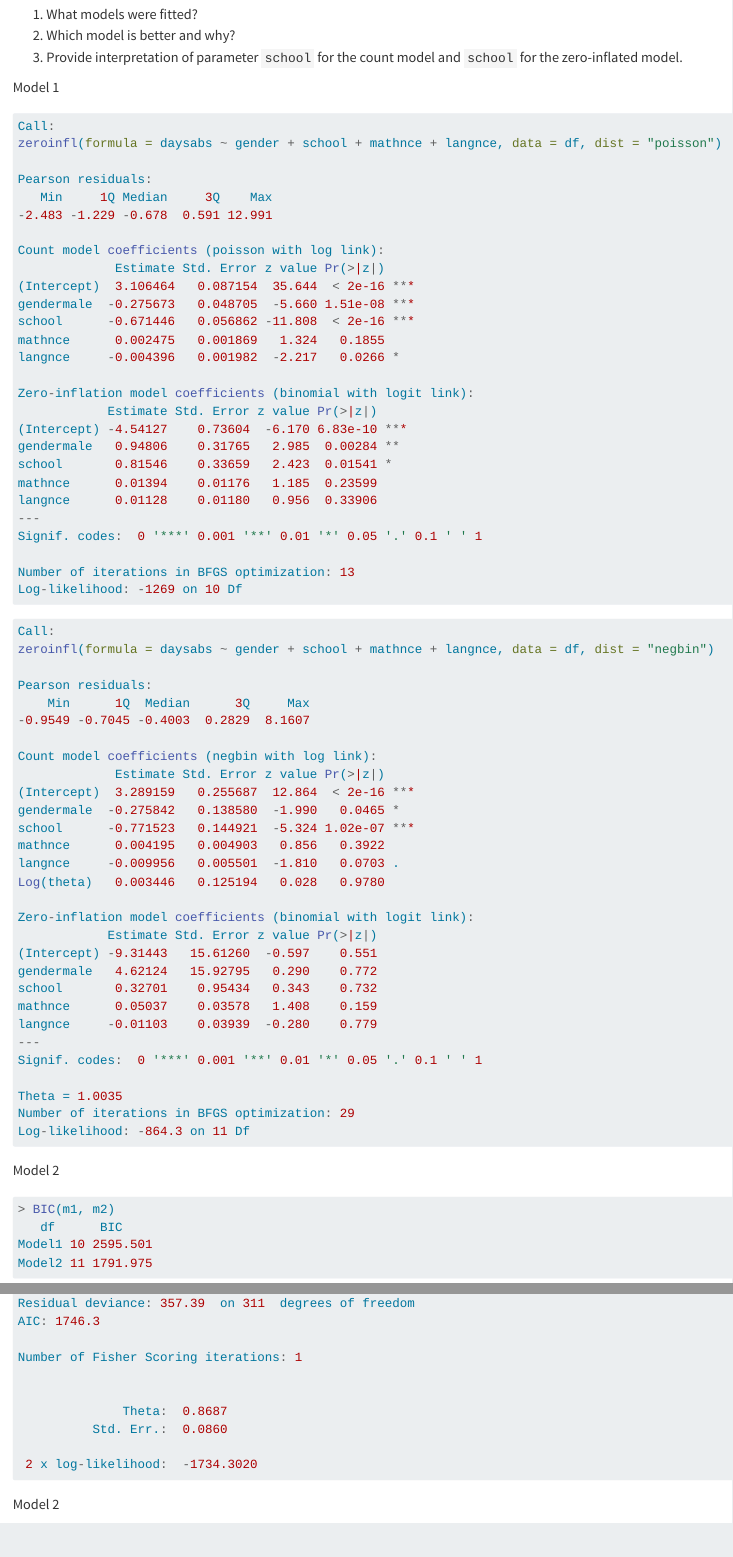
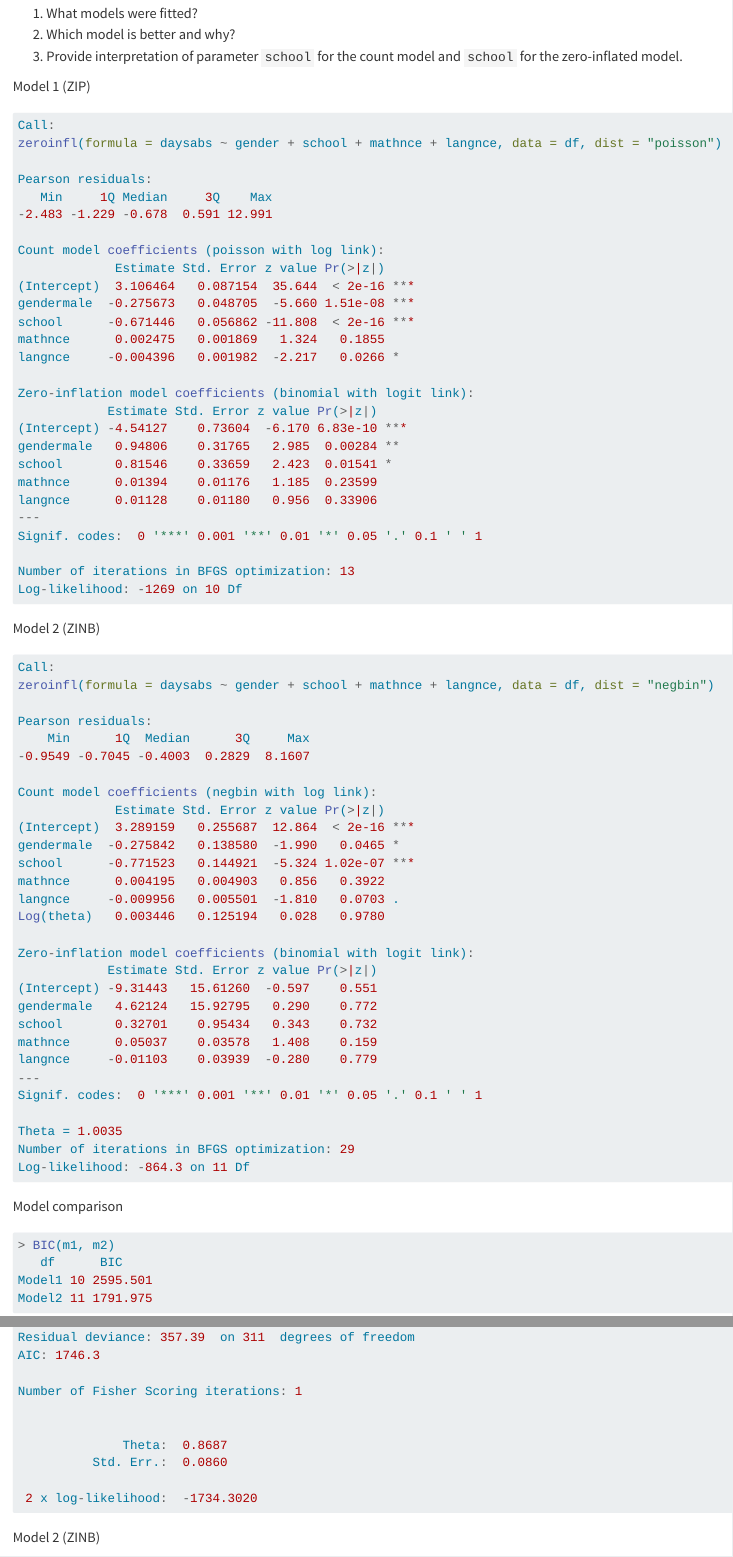
Before and after one commit to DepartmentOfStatisticsPUE/cda-2026, a Quarto document (example-test/example-test.qmd): the page in a window 1100 px wide, from 840 px down before the commit and from 870 px down after it, so that both start at the same text, and a second part further down, joined at a grey line. Rendered offline with R 4.5, knitr and Pandoc in place of Quarto, with nearby package versions.

Commit message:
Fix example test labels and broken README link
- Add author field to example test YAML
- Label Q2 models as ZIP/ZINB, rename BIC section to Model comparison
- Label Q3 models as NB/ZINB
- Fix README link: codes/example-test.qmd -> example-test/example-test.qmd

Co-Authored-By: Claude Opus 4.6 (1M context) <noreply@anthropic.com>

````diff
--- a/example-test/example-test.qmd
+++ b/example-test/example-test.qmd
@@ -53,7 +54,7 @@
 3. Provide interpretation of parameter `school` for the count model and `school` for the zero-inflated model.
 
 
-Model 1
+Model 1 (ZIP)
 
 ```r
 Call:
@@ -117,7 +120,7 @@
 Log-likelihood: -864.3 on 11 Df
 ```
 
-Model 2
+Model comparison
 
 ```r
 > BIC(m1, m2)
@@ -166,7 +169,7 @@
  2 x log-likelihood:  -1734.3020
 ```
 
-Model 2
+Model 2 (ZINB)
 
 ```r
 Call:
````
Also changed, not shown: example-test/example-test.html, readme.md, example-test/example-test.qmd (5 more changed lines).
